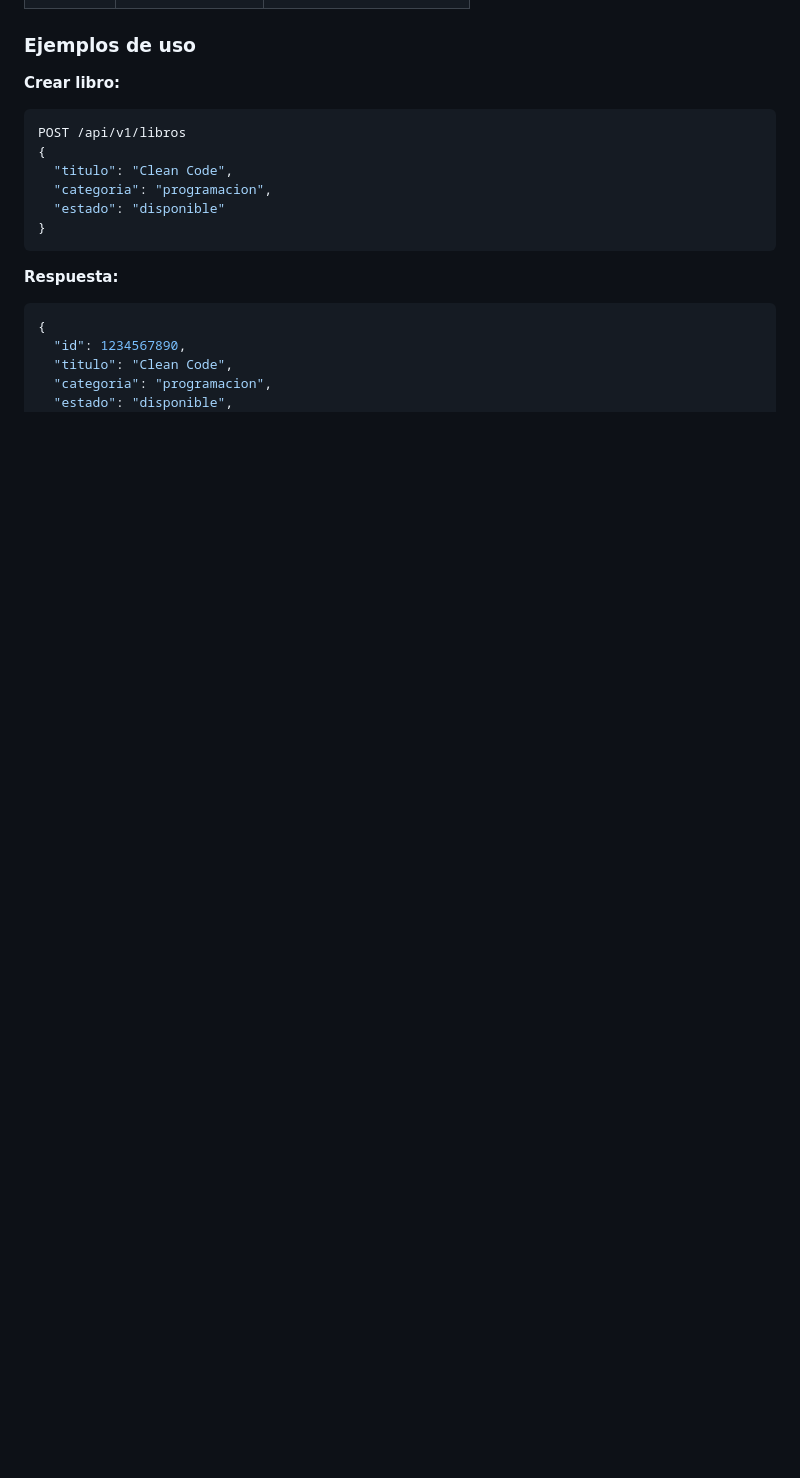
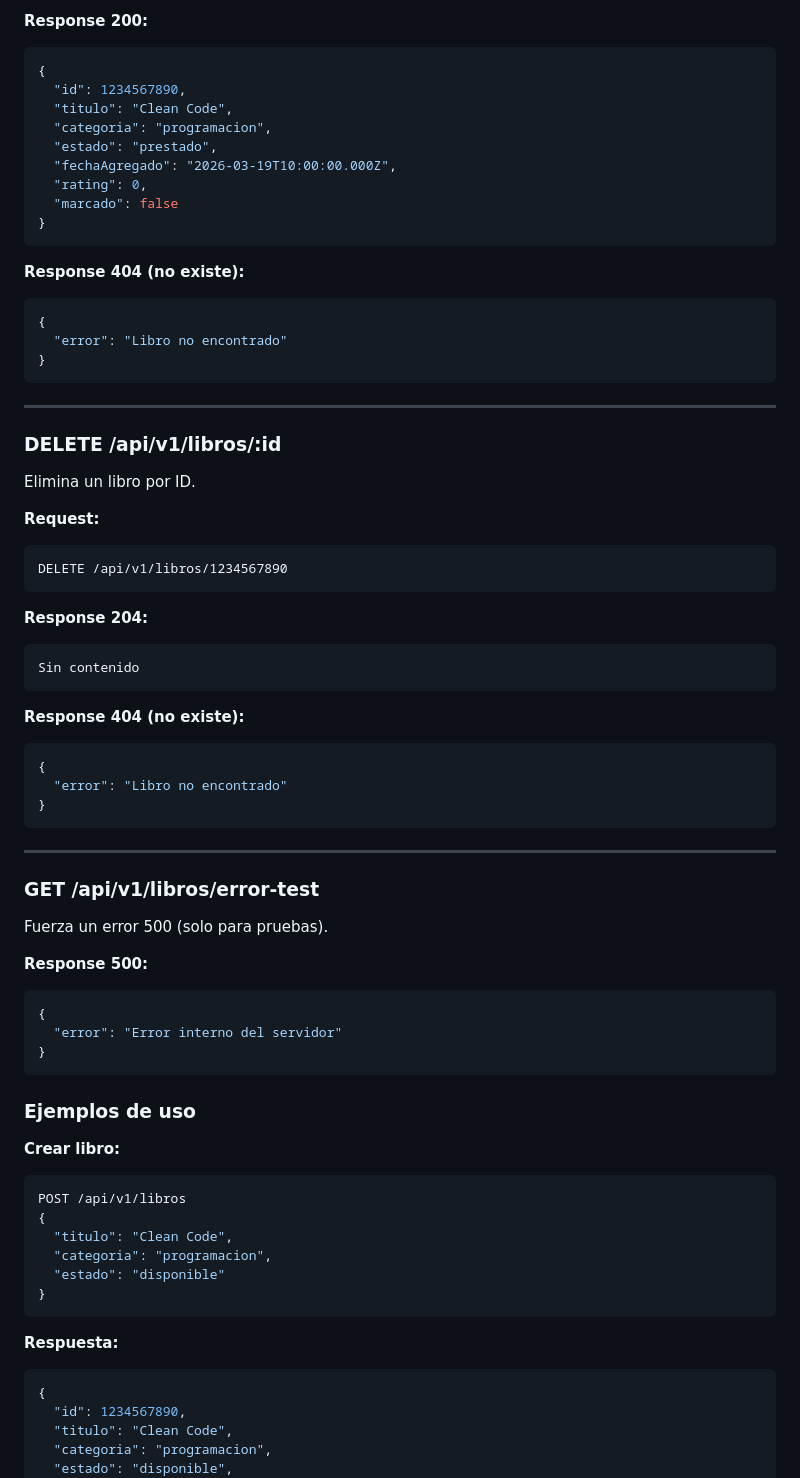
Before and after one commit to Madeleine-git/taskflow-project, a Markdown page: README.md, the part around one of its changes. Rendered like a GitHub page; blank space fills up the shorter version.

````diff
--- a/README.md
+++ b/README.md
@@ -86,3 +155,56 @@ taskflow-project/
+**Response 200:**
+```json
+{
+  "id": 1234567890,
+  "titulo": "Clean Code",
+  "categoria": "programacion",
+  "estado": "prestado",
+  "fechaAgregado": "2026-03-19T10:00:00.000Z",
+  "rating": 0,
+  "marcado": false
+}
+```
+
+**Response 404 (no existe):**
+```json
+{
+  "error": "Libro no encontrado"
+}
+```
+
+---
+
+### DELETE /api/v1/libros/:id
+Elimina un libro por ID.
+
+**Request:**
+```http
+DELETE /api/v1/libros/1234567890
+```
+
+**Response 204:**
+```
+Sin contenido
+```
+
+**Response 404 (no existe):**
+```json
+{
+  "error": "Libro no encontrado"
+}
+```
+
+---
+
+### GET /api/v1/libros/error-test
+Fuerza un error 500 (solo para pruebas).
+
+**Response 500:**
+```json
+{
+  "error": "Error interno del servidor"
+}
+```
 
 ### Ejemplos de uso
 
````
Also changed, not shown: other parts of README.md (+76 -7 lines).
